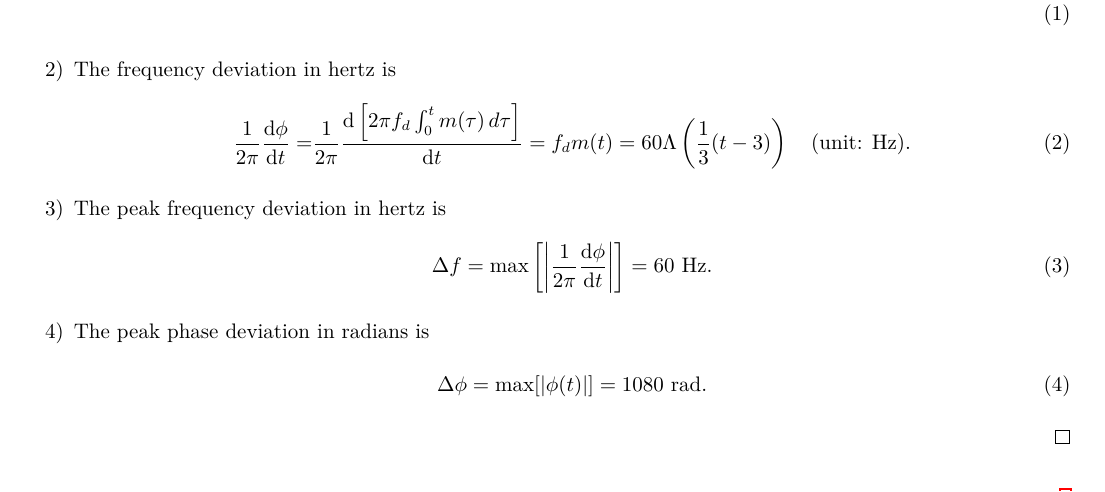
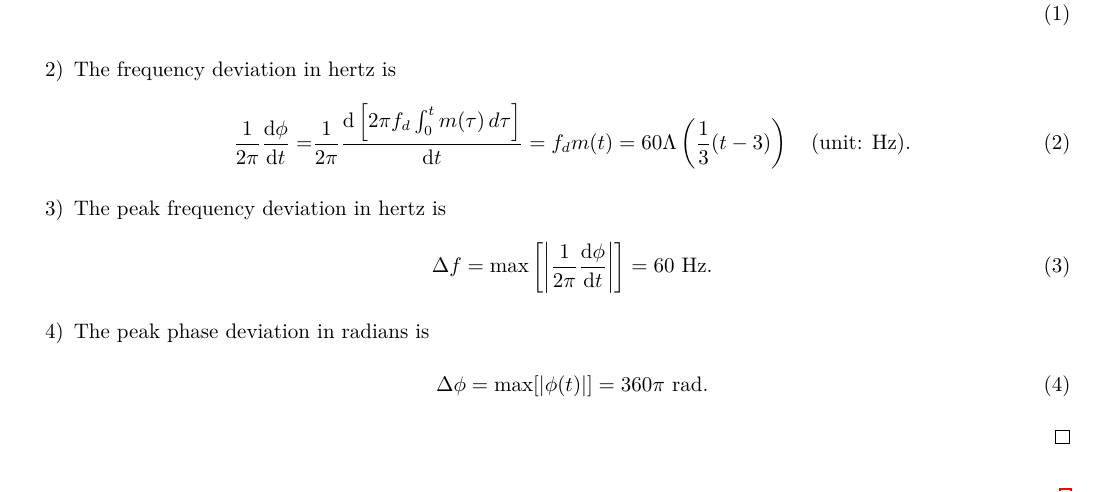
Before and after one commit to Chen-Jialin/Communication-System-Assignments, a LaTeX problem sheet (Assignment-5/Assignment-5.tex): part of page 1 of 6, cut so that both start at the same text. Compiled offline with XeLaTeX.

Commit message:
A5 P1 rectify.

```diff
--- a/Assignment-5/Assignment-5.tex
+++ b/Assignment-5/Assignment-5.tex
@@ -22,9 +22,9 @@
         \item[1)] The phase deviation in radians is
         \begin{align}
             \phi(t)=&2\pi f_d\int_0^tm(\tau)\,\mathrm{d}\tau=40\pi\int_0^t3\Lambda\left(\frac{1}{3}(\tau-3)\right)\,\mathrm{d}\tau=\left\{\begin{array}{ll}
-                60\pi t^2,&0\leq t\leq 3,\\
-                -60\pi t^2+720\pi t-1080\pi,&3<t\leq 6,\\
-                1080\pi,&t>6.
+                20\pi t^2,&0\leq t\leq 3,\\
+                -20\pi t^2+240\pi t-360\pi,&3<t\leq 6,\\
+                360\pi,&t>6.
             \end{array}\right.\quad(\text{unit: rad})
         \end{align}
         \item[2)] The frequency deviation in hertz is
@@ -37,7 +37,7 @@
         \end{align}
         \item[4)] The peak phase deviation in radians is
         \begin{align}
-            \Delta\phi=\max[\abs{\phi(t)}]=1080\text{ rad}.
+            \Delta\phi=\max[\abs{\phi(t)}]=360\pi\text{ rad}.
         \end{align}
     \end{itemize}
 \end{sol}
```
